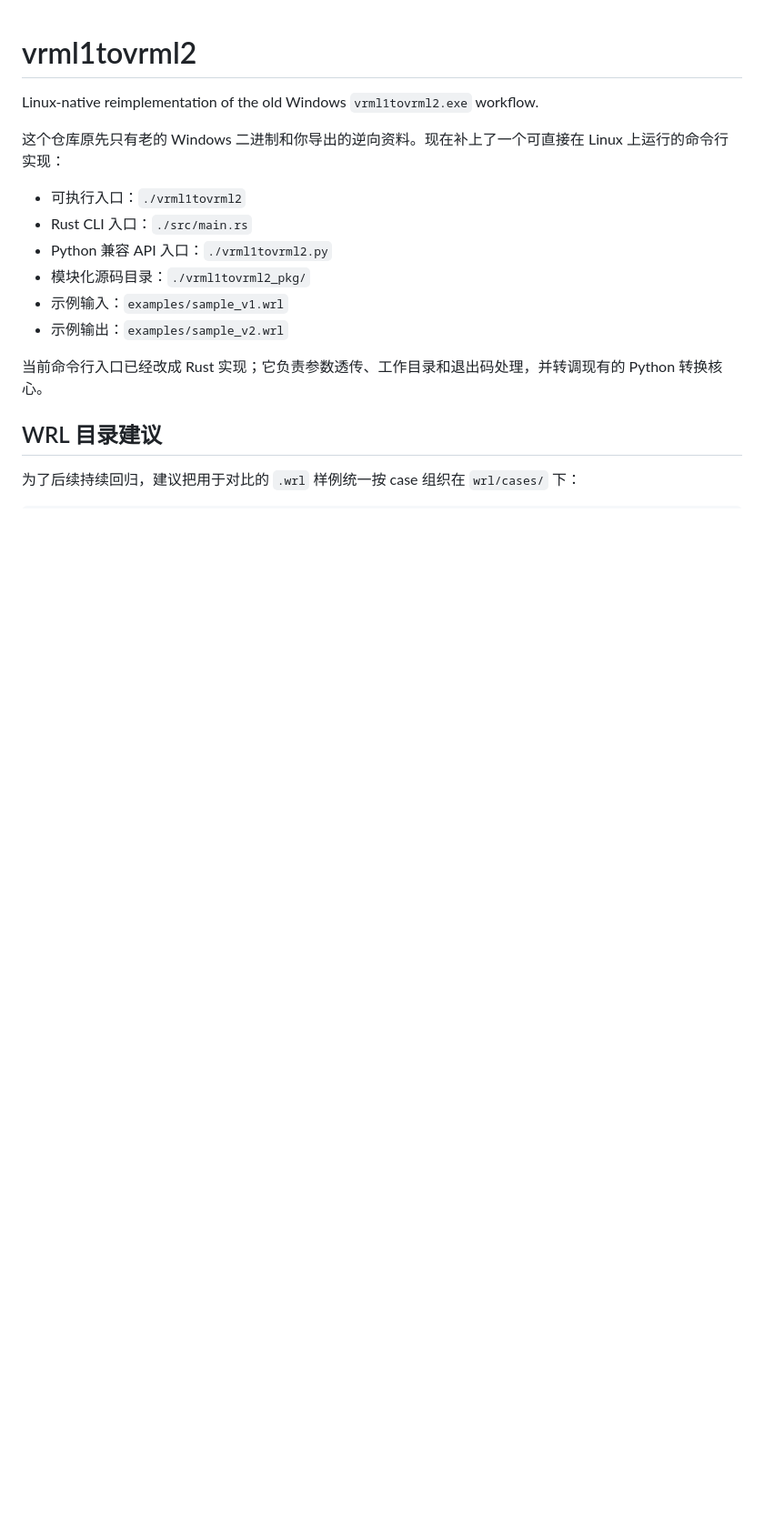
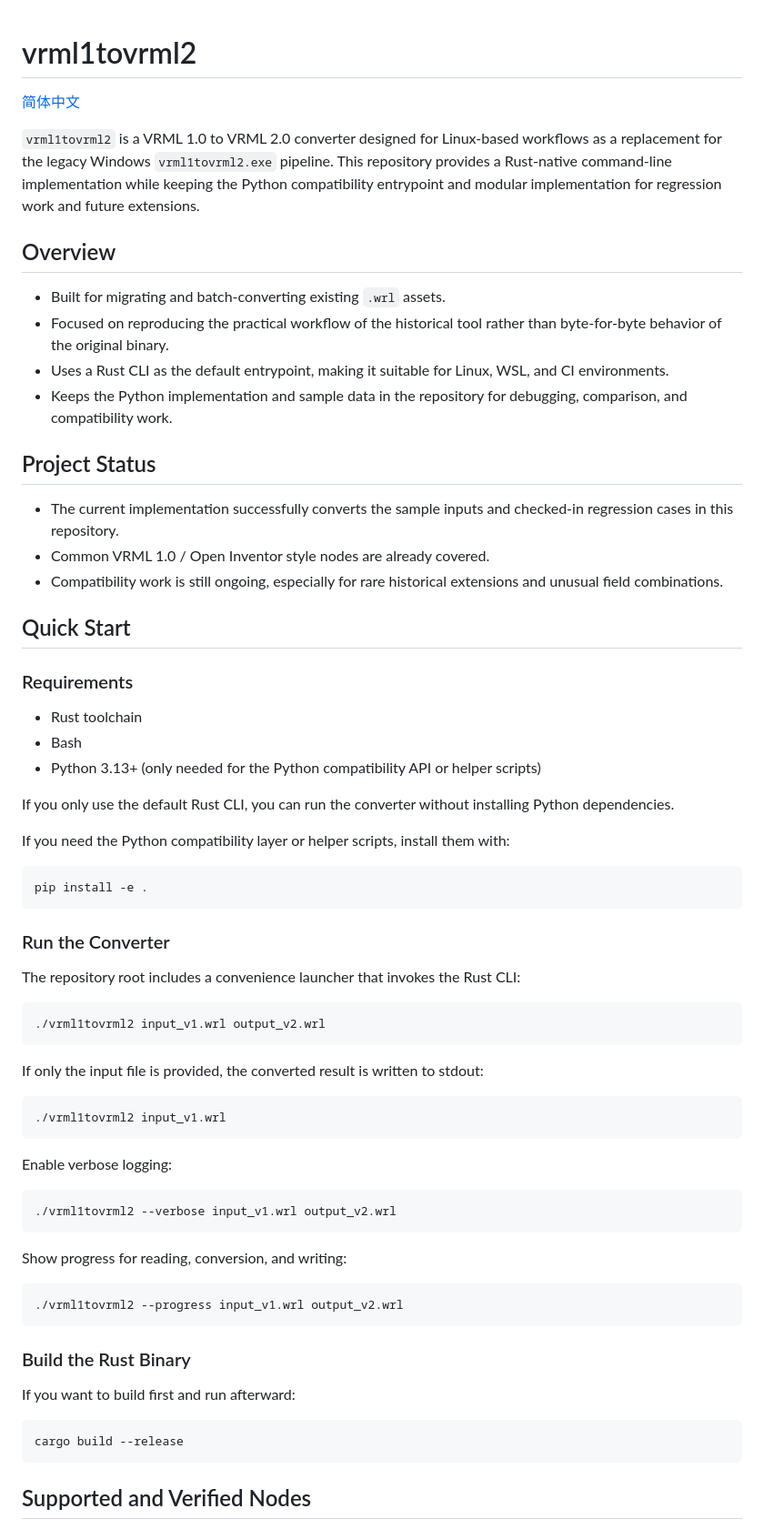
Before and after one commit to cesaryuan/vrml1tovrml2, a Markdown page: README.md, the part around one of its changes. Shown at 91% size. Rendered like a GitHub page; blank space fills up the shorter version.

````diff
--- a/README.md
+++ b/README.md
@@ -1,18 +1,71 @@
 # vrml1tovrml2
 
-Linux-native reimplementation of the old Windows `vrml1tovrml2.exe` workflow.
+[简体中文](./README.zh-CN.md)
 
-这个仓库原先只有老的 Windows 二进制和你导出的逆向资料。现在补上了一个可直接在 Linux 上运行的命令行实现：
+`vrml1tovrml2` is a VRML 1.0 to VRML 2.0 converter designed for Linux-based workflows as a replacement for the legacy Windows `vrml1tovrml2.exe` pipeline. This repository provides a Rust-native command-line implementation while keeping the Python compatibility entrypoint and modular implementation for regression work and future extensions.
 
-- 可执行入口：`./vrml1tovrml2`
-- Rust CLI 入口：`./src/main.rs`
-- Python 兼容 API 入口：`./vrml1tovrml2.py`
-- 模块化源码目录：`./vrml1tovrml2_pkg/`
-- 示例输入：`examples/sample_v1.wrl`
-- 示例输出：`examples/sample_v2.wrl`
+## Overview
 
-当前命令行入口已经改成 Rust 实现；它负责参数透传、工作目录和退出码处理，并转调现有的 Python 转换核心。
+- Built for migrating and batch-converting existing `.wrl` assets.
+- Focused on reproducing the practical workflow of the historical tool rather than byte-for-byte behavior of the original binary.
+- Uses a Rust CLI as the default entrypoint, making it suitable for Linux, WSL, and CI environments.
+- Keeps the Python implementation and sample data in the repository for debugging, comparison, and compatibility work.
 
-## WRL 目录建议
+## Project Status
 
-为了后续持续回归，建议把用于对比的 `.wrl` 样例统一按 case 组织在 `wrl/cases/` 下：
+- The current implementation successfully converts the sample inputs and checked-in regression cases in this repository.
+- Common VRML 1.0 / Open Inventor style nodes are already covered.
+- Compatibility work is still ongoing, especially for rare historical extensions and unusual field combinations.
+
+## Quick Start
+
+### Requirements
+
+- Rust toolchain
+- Bash
+- Python 3.13+ (only needed for the Python compatibility API or helper scripts)
+
+If you only use the default Rust CLI, you can run the converter without installing Python dependencies.
+
+If you need the Python compatibility layer or helper scripts, install them with:
+
+```bash
+pip install -e .
+```
+
+### Run the Converter
+
+The repository root includes a convenience launcher that invokes the Rust CLI:
+
+```bash
+./vrml1tovrml2 input_v1.wrl output_v2.wrl
+```
+
+If only the input file is provided, the converted result is written to stdout:
+
+```bash
+./vrml1tovrml2 input_v1.wrl
+```
+
+Enable verbose logging:
+
+```bash
+./vrml1tovrml2 --verbose input_v1.wrl output_v2.wrl
+```
+
+Show progress for reading, conversion, and writing:
+
+```bash
+./vrml1tovrml2 --progress input_v1.wrl output_v2.wrl
+```
+
+### Build the Rust Binary
+
+If you want to build first and run afterward:
+
+```bash
+cargo build --release
+```
+
+## Supported and Verified Nodes
+
````
Also changed, not shown: other parts of README.md (+42 -77 lines), README.zh-CN.md (added, +135 -0 lines).
